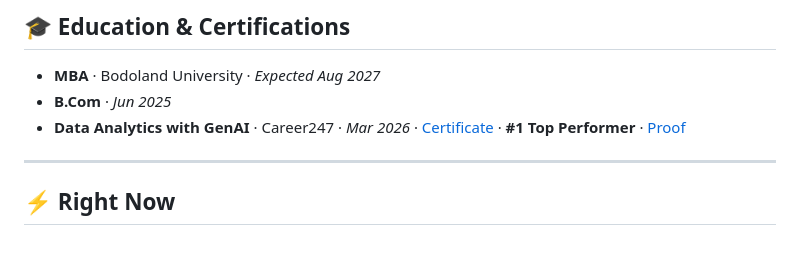
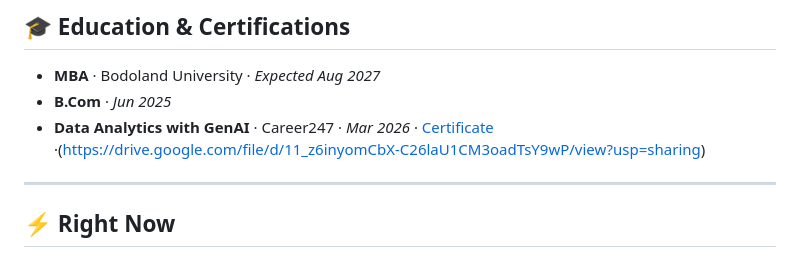
Before and after one commit to Dipjyoti-Karmakar/Dipjyoti-Karmakar, a Markdown page: README.md, the part around one of its changes. GitHub-like rendering.

```diff
--- a/README.md
+++ b/README.md
@@ -74,7 +73,7 @@ Prospecting and pipeline work using data-driven targeting. Role sits at the inte
 
 - **MBA** · Bodoland University · *Expected Aug 2027*
 - **B.Com** · *Jun 2025*
-- **Data Analytics with GenAI** · Career247 · *Mar 2026* · [Certificate](https://career247.edmingle.com/verify/C2472558) · **#1 Top Performer** · [Proof](https://drive.google.com/file/d/11_z6inyomCbX-C26laU1CM3oadTsY9wP/view?usp=sharing)
+- **Data Analytics with GenAI** · Career247 · *Mar 2026* · [Certificate](https://career247.edmingle.com/verify/C2472558) ·(https://drive.google.com/file/d/11_z6inyomCbX-C26laU1CM3oadTsY9wP/view?usp=sharing)
 
 ---
 
```
Also changed, not shown: other parts of README.md (+0 -1 lines).
